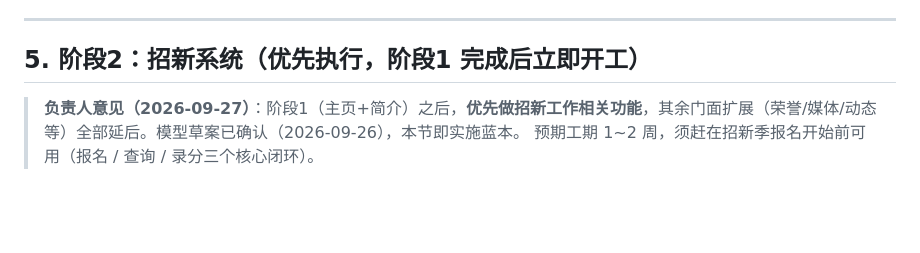
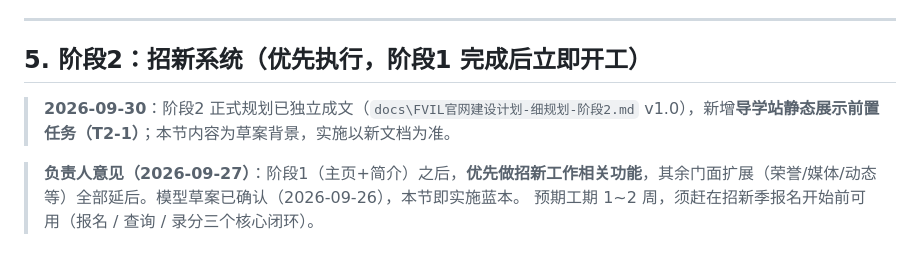
Before and after one commit to Mike-lin300/hfut-fvil, a Markdown page: docs/FVIL官网建设计划-细规划-阶段0-1.md, the part around the change. Drawn GitHub-style; blank space fills up the shorter version.

```diff
--- a/docs/FVIL官网建设计划-细规划-阶段0-1.md
+++ b/docs/FVIL官网建设计划-细规划-阶段0-1.md
@@ -268,6 +268,8 @@ db.sqlite3
 
 ## 5. 阶段2：招新系统（**优先执行**，阶段1 完成后立即开工）
 
+> **2026-09-30**：阶段2 正式规划已独立成文（`docs\FVIL官网建设计划-细规划-阶段2.md` v1.0），新增**导学站静态展示前置任务（T2-1）**；本节内容为草案背景，实施以新文档为准。
+
 > **负责人意见（2026-09-27）**：阶段1（主页+简介）之后，**优先做招新工作相关功能**，其余门面扩展（荣誉/媒体/动态等）全部延后。模型草案已确认（2026-09-26），本节即实施蓝本。
 > 预期工期 1~2 周，须赶在招新季报名开始前可用（报名 / 查询 / 录分三个核心闭环）。
 
```
Also changed, not shown: docs/FVIL官网建设计划-细规划-阶段2.md (added, +118 -0 lines), docs/FVIL官网建设计划.md (+4 -3 lines).
